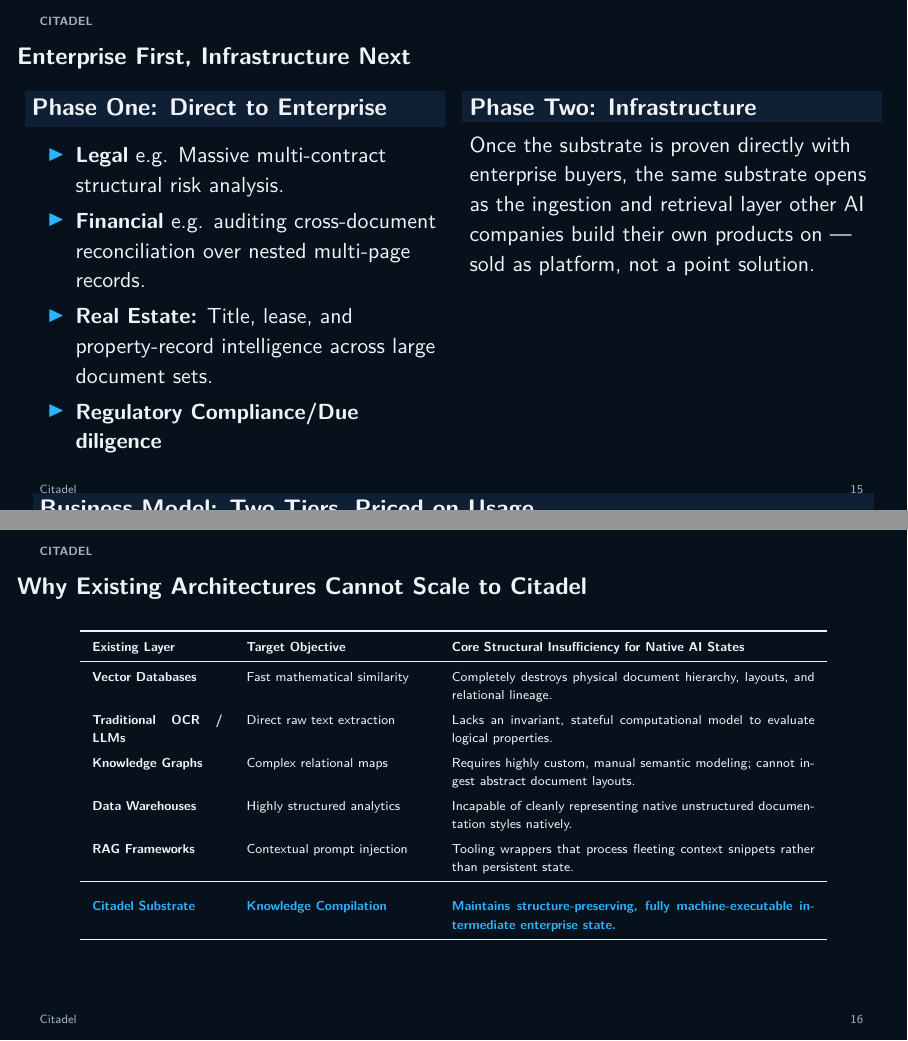
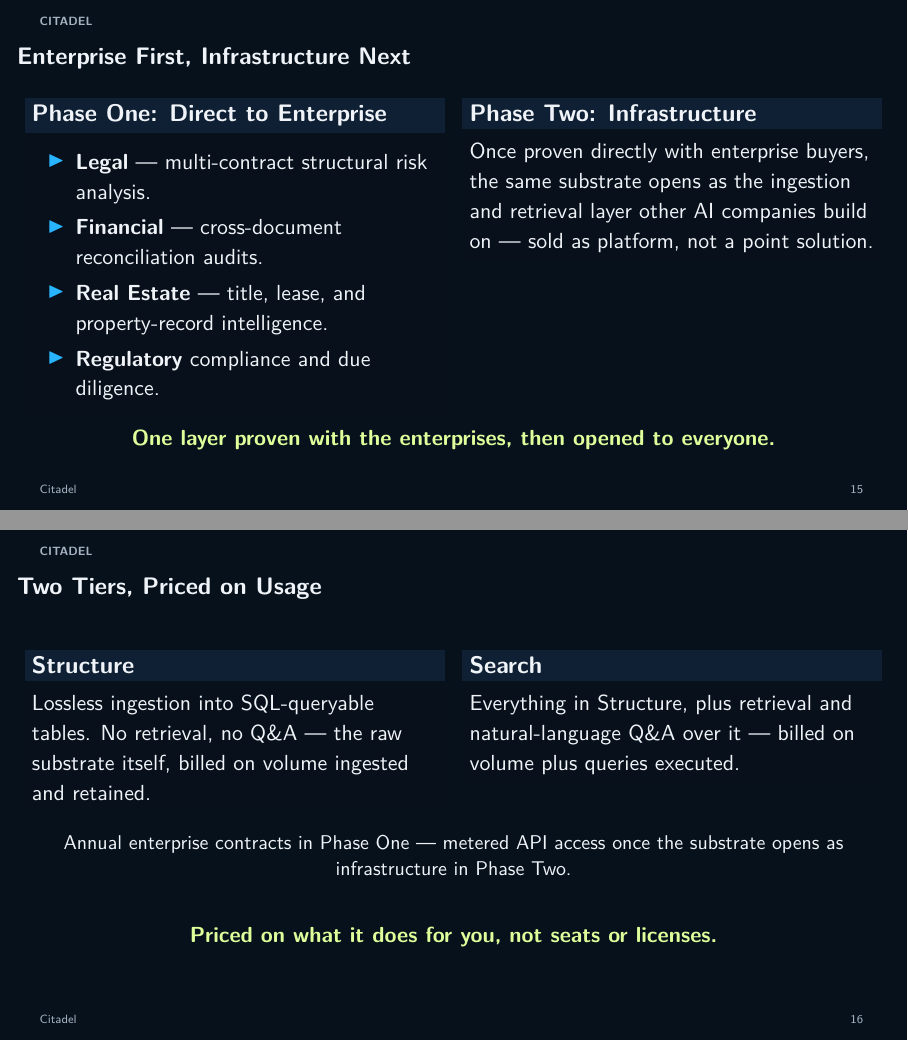
Before and after one commit to proafxin/citadel, LaTeX slides (docs/citadel.tex): pages 15 and 16 of 18, joined at a grey line. Compiled offline with pdfLaTeX.

Commit message:
docs(citadel): tighten slide captions, add vertical stretch, and remove legacy phrasing

```diff
--- a/docs/citadel.tex
+++ b/docs/citadel.tex
@@ -431,47 +430,44 @@
 			\column{0.49\textwidth}
 			\begin{block}{Phase One: Direct to Enterprise}
 				\begin{itemize}
-					\item \textbf{Legal} e.g. Massive multi-contract structural risk analysis.
-					\item \textbf{Financial} e.g. auditing cross-document reconciliation over nested multi-page records.
-					\item \textbf{Real Estate:} Title, lease, and property-record intelligence across large document sets.
-					\item \textbf{Regulatory Compliance/Due diligence}
+					\item \textbf{Legal} \textemdash{} multi-contract structural risk analysis.
+					\item \textbf{Financial} \textemdash{} cross-document reconciliation audits.
+					\item \textbf{Real Estate} \textemdash{} title, lease, and property-record intelligence.
+					\item \textbf{Regulatory} compliance and due diligence.
 				\end{itemize}
 			\end{block}
 
 			\column{0.49\textwidth}
 			\begin{block}{Phase Two: Infrastructure}
-				Once the substrate is proven directly with enterprise buyers, the same substrate opens as the ingestion and retrieval layer other AI companies build their own products on \textemdash{} sold as platform, not a point solution.
+				Once proven directly with enterprise buyers, the same substrate opens as the ingestion and retrieval layer other AI companies build on \textemdash{} sold as platform, not a point solution.
+			\end{block}
+		\end{columns}
+		\vfill
+		\centering
+		{\color{CitadelHighlight}\bfseries One layer proven with the enterprises, then opened to everyone.}
+	\end{frame}
+
+	% --- Slide 15: Business Model ---
+	\begin{frame}
+		\frametitle{Two Tiers, Priced on Usage}
+		\begin{columns}[T]
+			\column{0.49\textwidth}
+			\begin{block}{Structure}
+				Lossless ingestion into SQL-queryable tables. No retrieval, no Q\&A \textemdash{} the raw substrate itself, billed on volume ingested and retained.
+			\end{block}
+
+			\column{0.49\textwidth}
+			\begin{block}{Search}
+				Everything in Structure, plus retrieval and natural-language Q\&A over it \textemdash{} billed on volume plus queries executed.
 			\end{block}
 		\end{columns}
 		\vspace{0.3cm}
-		\small
-		\begin{block}{Business Model: Two Tiers, Priced on Usage}
-			\textbf{Structure} \textemdash{} lossless ingestion, SQL-queryable tables. \textbf{Search} \textemdash{} adds retrieval and natural-language Q\&A. Both billed on usage: volume ingested, substrate retained, queries executed \textemdash{} as annual enterprise contracts in Phase One, metered API access in Phase Two.
-		\end{block}
+		\centering
+		\small Annual enterprise contracts in Phase One \textemdash{} metered API access once the substrate opens as infrastructure in Phase Two.
 		\vfill
 		\centering
 		\normalsize
-		{\color{CitadelHighlight}\bfseries One layer proven with the enterprises then opened to everyone.}
-	\end{frame}
-
-	% --- Slide 15: Defensive Landscape Matrix ---
-	\begin{frame}
-		\frametitle{Why Existing Architectures Cannot Scale to Citadel}
-		\begin{center}
-			\fontsize{6.5pt}{8.5pt}\selectfont
-			\begin{tabular}{p{2.3cm}p{3.2cm}p{6.4cm}}
-				\toprule
-				\textbf{Existing Layer} & \textbf{Target Objective} & \textbf{Core Structural Insufficiency for Native AI States} \\ \midrule
-				\textbf{Vector Databases} & Fast mathematical similarity & Completely destroys physical document hierarchy, layouts, and relational lineage. \\ \addlinespace[0.1cm]
-				\textbf{Traditional OCR / LLMs} & Direct raw text extraction & Lacks an invariant, stateful computational model to evaluate logical properties. \\ \addlinespace[0.1cm]
-				\textbf{Knowledge Graphs} & Complex relational maps & Requires highly custom, manual semantic modeling; cannot ingest abstract document layouts. \\ \addlinespace[0.1cm]
-				\textbf{Data Warehouses} & Highly structured analytics & Incapable of cleanly representing native unstructured documentation styles natively. \\ \addlinespace[0.1cm]
-				\textbf{RAG Frameworks} & Contextual prompt injection & Tooling wrappers that process fleeting context snippets rather than persistent state. \\ \midrule
-				\color{accent}\textbf{Citadel Substrate} & \color{accent}\textbf{Knowledge Compilation} & \color{accent}\textbf{Maintains structure-preserving, fully machine-executable intermediate enterprise state.} \\
-				\bottomrule
-			\end{tabular}
-		\end{center}
-		\vfill
+		{\color{CitadelHighlight}\bfseries Priced on what it does for you, not seats or licenses.}
 	\end{frame}
 
 	% --- Slide 16: The Ask ---
```
Also changed, not shown: docs/citadel.pdf, docs/citadel.tex (62 more changed lines).
